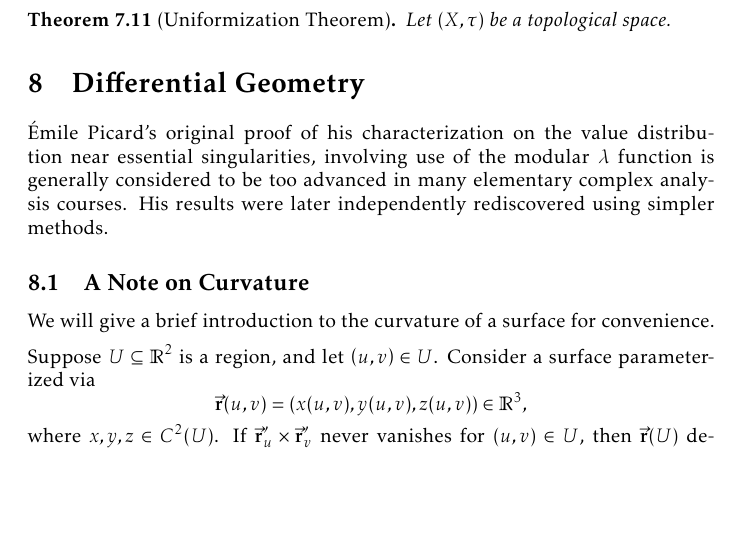
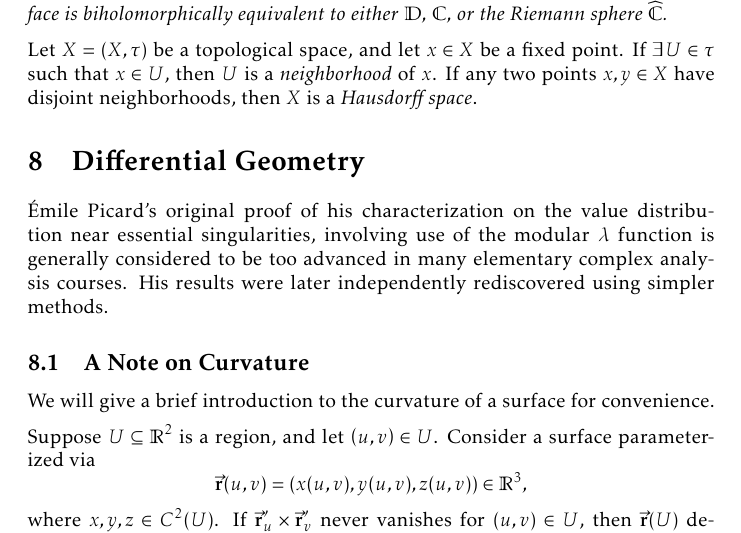
Before and after one commit to slipperking/complex-analysis-latex, a LaTeX document (main.tex): part of page 154 of 165, cut at the place of the change, the shorter picture padded with empty space. Compiled offline with pdfLaTeX.

Commit message:
overleaf_to_git (Fri Aug 22 10:30:58 2025 -0700): update main.tex from r20318 to r20324

```diff
--- a/main.tex
+++ b/main.tex
@@ -3461,9 +3461,9 @@ The Riemann Mapping Theorem (\autoref{thm:riemannmappingtheorem}) states that tw
 
 
 \begin{theorem}[Uniformization Theorem]\label{thm:uniformization}
-
-Let \((X,\tau)\) be a topological space.
-\end{theorem}
+    Any simply connected Riemann surface is biholomorphically equivalent to either \(\mathbb{D}\), \(\mathbb{C}\), or the Riemann sphere \(\extcomplex\).
+\end{theorem}
+Let \(X=(X,\tau)\) be a topological space, and let \(x\in X\) be a fixed point. If \(\exists U\in\tau\) such that \(x\in U\), then \(U\) is a \textit{neighborhood} of \(x\). If any two points \(x,y\in X\) have disjoint neighborhoods, then \(X\) is a \textit{Hausdorff space}.
 \section{Differential Geometry}\label{sec:differentialgeometry}
 Émile Picard's original proof of his characterization on the value distribution near essential singularities, involving use of the modular \(\lambda\) function is generally considered to be too advanced in many elementary complex analysis courses. His results were later independently rediscovered using simpler methods.
 \subsection{A Note on Curvature}
```
Also changed, not shown: main.tex (2 more changed lines).
